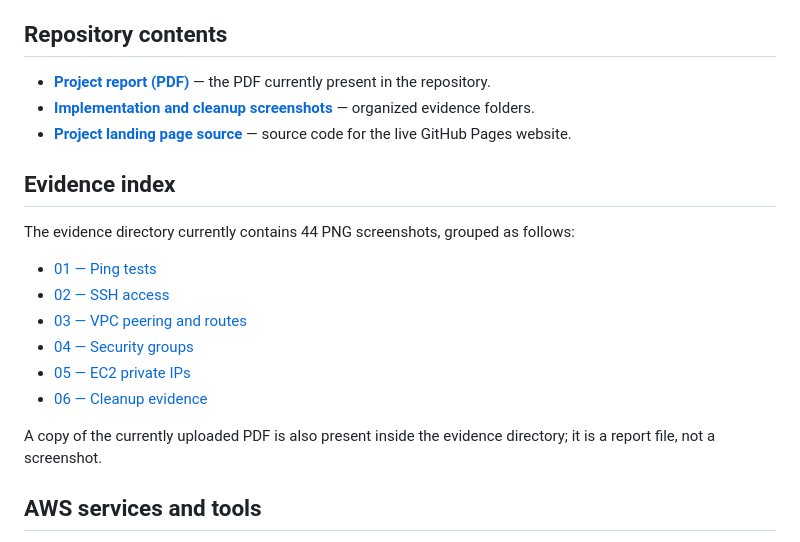
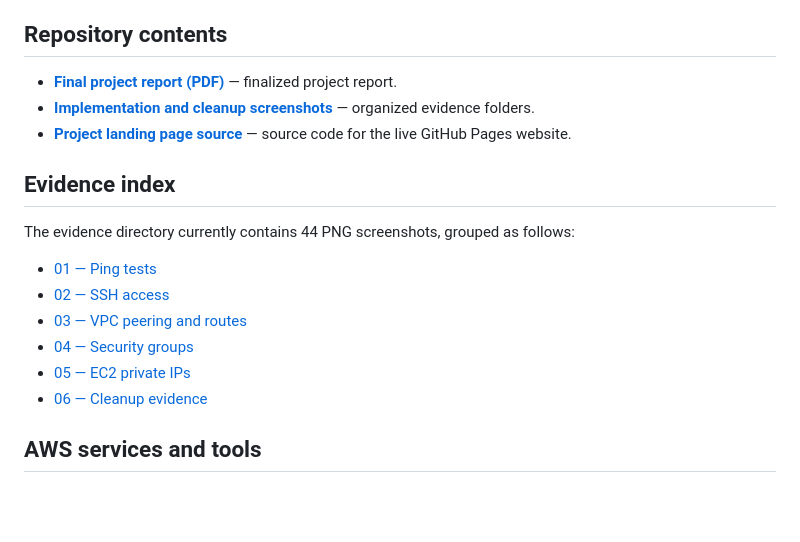
Before and after one commit to trisha29807-del/aws-vpc-peering-project, a Markdown page: README.md, the part around the change. Drawn GitHub-style; blank space fills up the shorter version.

Commit message:
Clarify finalized PDF and clean up evidence notes

```diff
--- a/README.md
+++ b/README.md
@@ -39,7 +39,7 @@ The two VPCs use non-overlapping CIDR ranges. During the lab, VPC Peering and ro
 
 ## Repository contents
 
-- **[Project report (PDF)](docs/Trisha%20EWB%20VPC%20Peering%20Project%20(AWS%20Batch%201).pdf)** — the PDF currently present in the repository.
+- **[Final project report (PDF)](docs/Trisha%20EWB%20VPC%20Peering%20Project%20(AWS%20Batch%201).pdf)** — finalized project report.
 - **[Implementation and cleanup screenshots](screenshots/AWS_VPC_Peering_Evidence/)** — organized evidence folders.
 - **[Project landing page source](index.html)** — source code for the live GitHub Pages website.
 
@@ -55,7 +55,6 @@ The evidence directory currently contains 44 PNG screenshots, grouped as follows
 - [05 — EC2 private IPs](screenshots/AWS_VPC_Peering_Evidence/05_EC2_Private_IPs/)
 - [06 — Cleanup evidence](screenshots/AWS_VPC_Peering_Evidence/06_Cleanup/)
 
-A copy of the currently uploaded PDF is also present inside the evidence directory; it is a report file, not a screenshot.
 
 ## AWS services and tools
 
```
